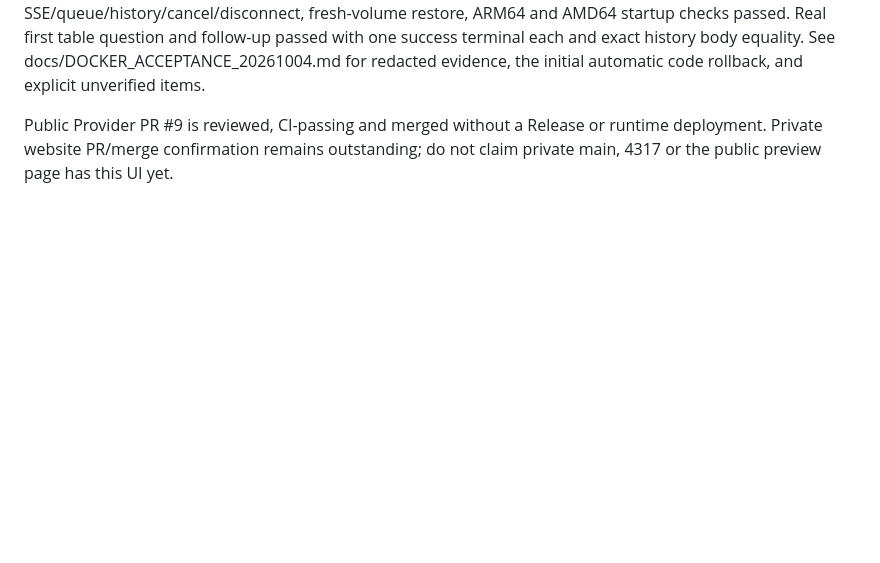
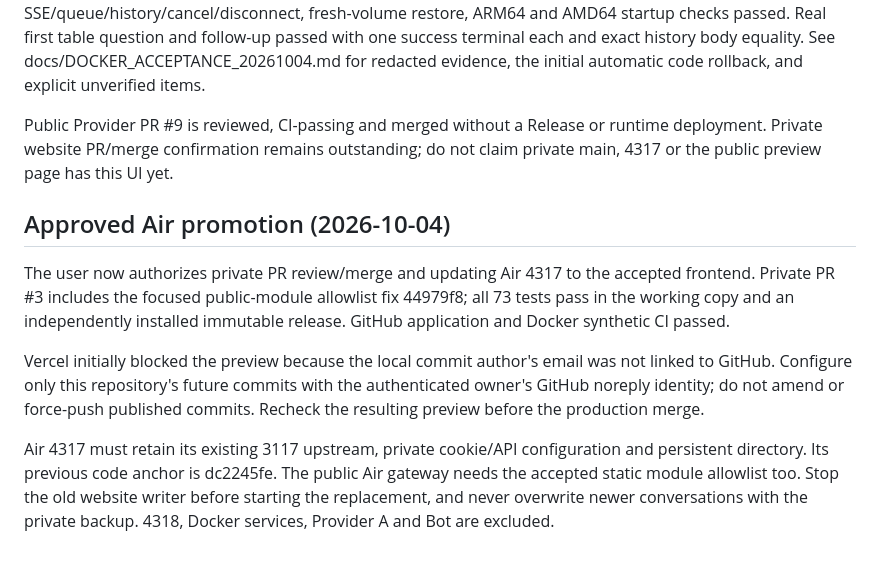
Before and after one commit to 19Chris19/explorer-ai-qa-demo, a Markdown page: .planning/changes/REL-20261004-EXPLORER-DOCKER-STABLE.md, the part around the change. GitHub-like rendering; blank space fills up the shorter version.

Commit message:
docs(release): 记录 4317 授权与 Vercel 预览阻断处理
Change-ID: REL-20261004-EXPLORER-DOCKER-STABLE
Change-Record: .planning/changes/REL-20261004-EXPLORER-DOCKER-STABLE.md
User-Goal: 将最新网页特性发布到私有仓库并更新 Air 4317。
Commit-Intent: 记录批准范围、回退锚点与不改写历史的 GitHub 提交身份修正。
Verification: 73/73 测试在工作目录与干净安装通过；GitHub 双项 CI 通过；Vercel 阻断原因在管理界面核实。
Rollout: 重新触发候选预览，经审查后仅切换 4317 及其网关。
Rollback: 回退 dc2245fe 代码，沿用当前私有数据；不改变 Provider A、Docker、4318 或 Bot。

```diff
--- a/.planning/changes/REL-20261004-EXPLORER-DOCKER-STABLE.md
+++ b/.planning/changes/REL-20261004-EXPLORER-DOCKER-STABLE.md
@@ -58,3 +58,21 @@ the initial automatic code rollback, and explicit unverified items.
 Public Provider PR #9 is reviewed, CI-passing and merged without a Release or
 runtime deployment. Private website PR/merge confirmation remains outstanding;
 do not claim private main, 4317 or the public preview page has this UI yet.
+
+## Approved Air promotion (2026-10-04)
+
+The user now authorizes private PR review/merge and updating Air 4317 to the
+accepted frontend. Private PR #3 includes the focused public-module allowlist
+fix 44979f8; all 73 tests pass in the working copy and an independently installed
+immutable release. GitHub application and Docker synthetic CI passed.
+
+Vercel initially blocked the preview because the local commit author's email
+was not linked to GitHub. Configure only this repository's future commits with
+the authenticated owner's GitHub noreply identity; do not amend or force-push
+published commits. Recheck the resulting preview before the production merge.
+
+Air 4317 must retain its existing 3117 upstream, private cookie/API configuration
+and persistent directory. Its previous code anchor is dc2245fe. The public Air
+gateway needs the accepted static module allowlist too. Stop the old website
+writer before starting the replacement, and never overwrite newer conversations
+with the private backup. 4318, Docker services, Provider A and Bot are excluded.
```
